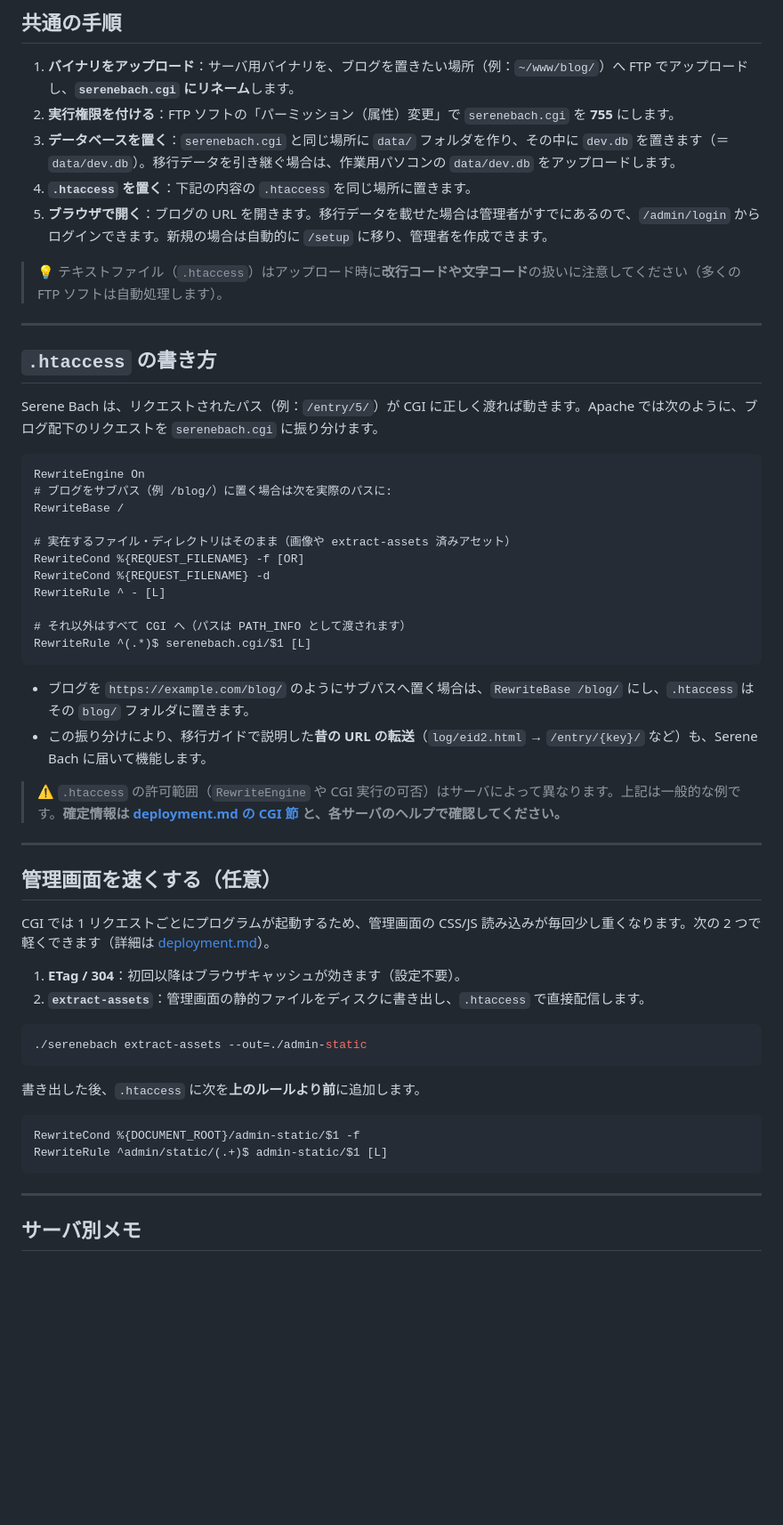
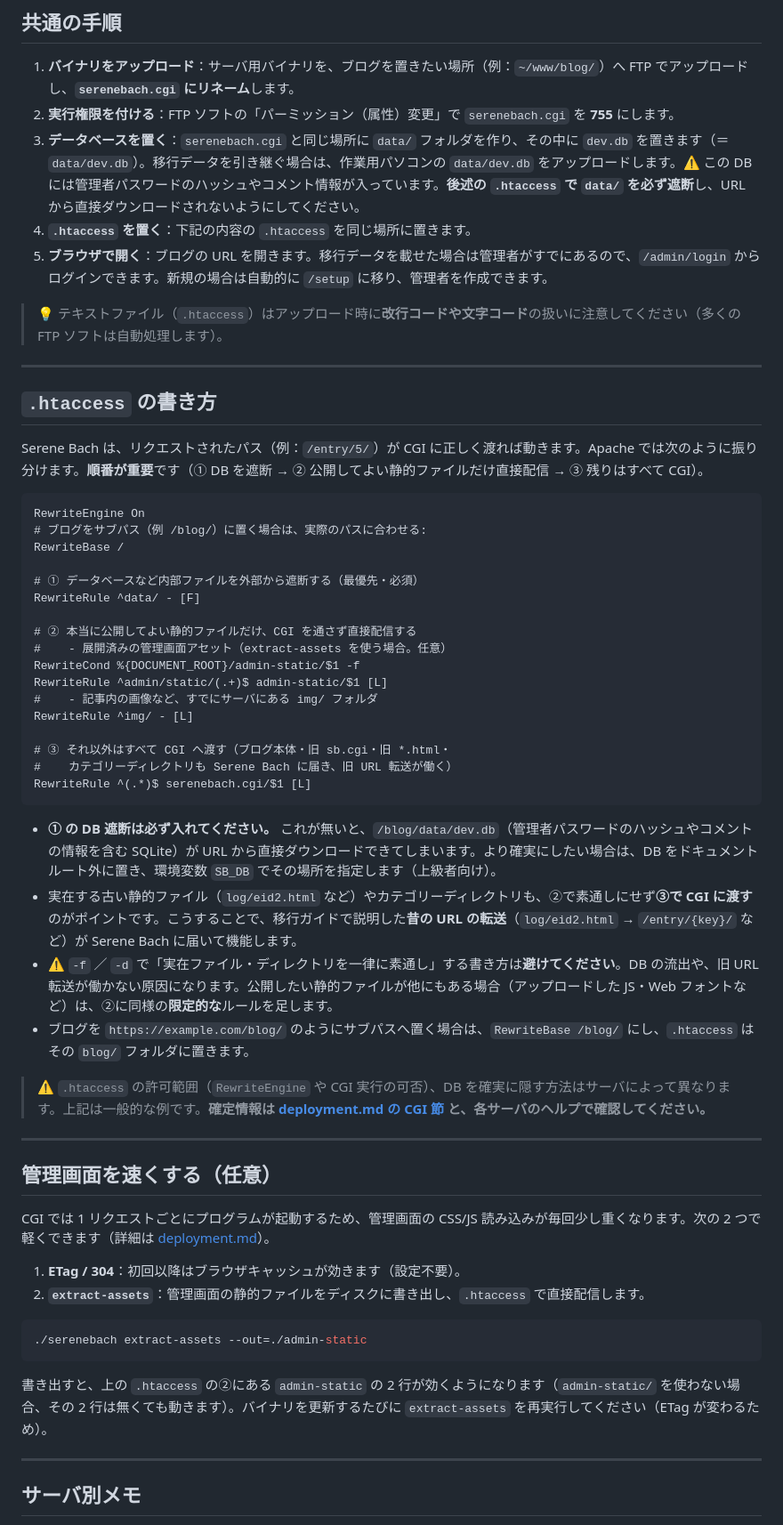
Before and after one commit to serendipitynz/serenebach, a Markdown page: docs/guide/cgi-deploy.ja.md, the part around the change. Shown at 89% size. Drawn GitHub-style; blank space fills up the shorter version.

Commit message:
docs(guide): fix CGI .htaccess and image guidance
Address PR #144 review (Codex).

[P1] cgi-deploy.ja.md: the previous .htaccess bypassed the CGI for every existing file/dir, which (a) let /blog/data/dev.db be downloaded directly (SQLite with password hashes / comment IPs) and (b) stopped existing sb.cgi / log/*.html / category dirs from reaching the Go compat redirects. Now: deny data/ (with an SB_DB-outside-docroot note), serve only narrowly-scoped public assets (admin-static, img/), and route everything else — including root and legacy URL shapes — to the CGI.

[P2] sb2-migration.ja.md: dropped the claim that same-server images 'just display'. Relative refs like ../img/… resolve under the deeper /blog/entry/{key}/ URL to the wrong path and break; only absolute paths keep working. Document the split and the post-import fix (rewrite to absolute / re-insert).

````diff
--- a/docs/guide/cgi-deploy.ja.md
+++ b/docs/guide/cgi-deploy.ja.md
@@ -45,7 +45,7 @@ FTP で次の 3 点をサーバへ置きます。
 
 1. **バイナリをアップロード**：サーバ用バイナリを、ブログを置きたい場所（例：`~/www/blog/`）へ FTP でアップロードし、**`serenebach.cgi` にリネーム**します。
 2. **実行権限を付ける**：FTP ソフトの「パーミッション（属性）変更」で `serenebach.cgi` を **755** にします。
-3. **データベースを置く**：`serenebach.cgi` と同じ場所に `data/` フォルダを作り、その中に `dev.db` を置きます（＝`data/dev.db`）。移行データを引き継ぐ場合は、作業用パソコンの `data/dev.db` をアップロードします。
+3. **データベースを置く**：`serenebach.cgi` と同じ場所に `data/` フォルダを作り、その中に `dev.db` を置きます（＝`data/dev.db`）。移行データを引き継ぐ場合は、作業用パソコンの `data/dev.db` をアップロードします。⚠️ この DB には管理者パスワードのハッシュやコメント情報が入っています。**後述の `.htaccess` で `data/` を必ず遮断**し、URL から直接ダウンロードされないようにしてください。
 4. **`.htaccess` を置く**：下記の内容の `.htaccess` を同じ場所に置きます。
 5. **ブラウザで開く**：ブログの URL を開きます。移行データを載せた場合は管理者がすでにあるので、`/admin/login` からログインできます。新規の場合は自動的に `/setup` に移り、管理者を作成できます。
 
@@ -55,26 +55,34 @@ FTP で次の 3 点をサーバへ置きます。
 
 ## `.htaccess` の書き方
 
-Serene Bach は、リクエストされたパス（例：`/entry/5/`）が CGI に正しく渡れば動きます。Apache では次のように、ブログ配下のリクエストを `serenebach.cgi` に振り分けます。
+Serene Bach は、リクエストされたパス（例：`/entry/5/`）が CGI に正しく渡れば動きます。Apache では次のように振り分けます。**順番が重要**です（① DB を遮断 → ② 公開してよい静的ファイルだけ直接配信 → ③ 残りはすべて CGI）。
 
 ```apache
 RewriteEngine On
-# ブログをサブパス（例 /blog/）に置く場合は次を実際のパスに:
+# ブログをサブパス（例 /blog/）に置く場合は、実際のパスに合わせる:
 RewriteBase /
 
-# 実在するファイル・ディレクトリはそのまま（画像や extract-assets 済みアセット）
-RewriteCond %{REQUEST_FILENAME} -f [OR]
-RewriteCond %{REQUEST_FILENAME} -d
-RewriteRule ^ - [L]
+# ① データベースなど内部ファイルを外部から遮断する（最優先・必須）
+RewriteRule ^data/ - [F]
 
-# それ以外はすべて CGI へ（パスは PATH_INFO として渡されます）
+# ② 本当に公開してよい静的ファイルだけ、CGI を通さず直接配信する
+#    - 展開済みの管理画面アセット（extract-assets を使う場合。任意）
+RewriteCond %{DOCUMENT_ROOT}/admin-static/$1 -f
+RewriteRule ^admin/static/(.+)$ admin-static/$1 [L]
+#    - 記事内の画像など、すでにサーバにある img/ フォルダ
+RewriteRule ^img/ - [L]
+
+# ③ それ以外はすべて CGI へ渡す（ブログ本体・旧 sb.cgi・旧 *.html・
+#    カテゴリーディレクトリも Serene Bach に届き、旧 URL 転送が働く）
 RewriteRule ^(.*)$ serenebach.cgi/$1 [L]
 ```
 
+- **① の DB 遮断は必ず入れてください。** これが無いと、`/blog/data/dev.db`（管理者パスワードのハッシュやコメントの情報を含む SQLite）が URL から直接ダウンロードできてしまいます。より確実にしたい場合は、DB をドキュメントルート外に置き、環境変数 `SB_DB` でその場所を指定します（上級者向け）。
+- 実在する古い静的ファイル（`log/eid2.html` など）やカテゴリーディレクトリも、②で素通しにせず**③で CGI に渡す**のがポイントです。こうすることで、移行ガイドで説明した**昔の URL の転送**（`log/eid2.html` → `/entry/{key}/` など）が Serene Bach に届いて機能します。
+- ⚠️ `-f` ／ `-d` で「実在ファイル・ディレクトリを一律に素通し」する書き方は**避けてください**。DB の流出や、旧 URL 転送が働かない原因になります。公開したい静的ファイルが他にもある場合（アップロードした JS・Web フォントなど）は、②に同様の**限定的な**ルールを足します。
 - ブログを `https://example.com/blog/` のようにサブパスへ置く場合は、`RewriteBase /blog/` にし、`.htaccess` はその `blog/` フォルダに置きます。
-- この振り分けにより、移行ガイドで説明した**昔の URL の転送**（`log/eid2.html` → `/entry/{key}/` など）も、Serene Bach に届いて機能します。
 
-> ⚠️ `.htaccess` の許可範囲（`RewriteEngine` や CGI 実行の可否）はサーバによって異なります。上記は一般的な例です。**確定情報は [deployment.md の CGI 節](../deployment.md) と、各サーバのヘルプで確認してください。**
+> ⚠️ `.htaccess` の許可範囲（`RewriteEngine` や CGI 実行の可否）、DB を確実に隠す方法はサーバによって異なります。上記は一般的な例です。**確定情報は [deployment.md の CGI 節](../deployment.md) と、各サーバのヘルプで確認してください。**
 
 ---
 
@@ -89,12 +97,7 @@ CGI では 1 リクエストごとにプログラムが起動するため、管
 ./serenebach extract-assets --out=./admin-static
 ```
 
-書き出した後、`.htaccess` に次を**上のルールより前**に追加します。
-
-```apache
-RewriteCond %{DOCUMENT_ROOT}/admin-static/$1 -f
-RewriteRule ^admin/static/(.+)$ admin-static/$1 [L]
-```
+書き出すと、上の `.htaccess` の②にある `admin-static` の 2 行が効くようになります（`admin-static/` を使わない場合、その 2 行は無くても動きます）。バイナリを更新するたびに `extract-assets` を再実行してください（ETag が変わるため）。
 
 ---
 
````
Also changed, not shown: docs/guide/sb2-migration.ja.md (+11 -6 lines).
